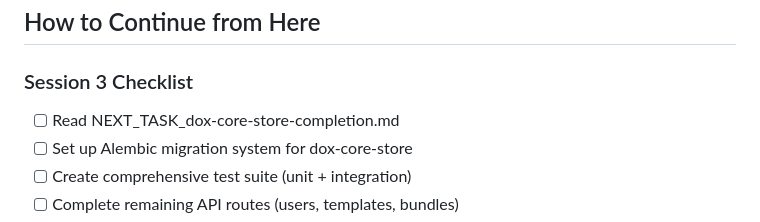
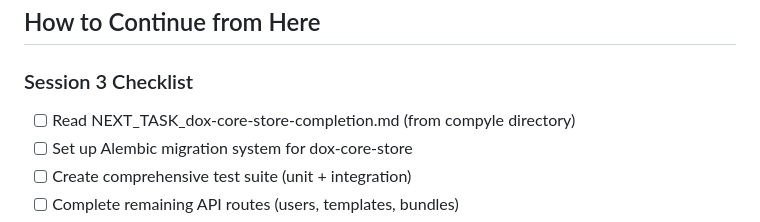
Before and after one commit to uberpu-ntiva/dox-admin, a Markdown page: continuity/CONTINUITY_MEMORY.md, the part around the change. GitHub-like rendering.

Commit message:
Auto-commit: Agent tool execution

```diff
--- a/continuity/CONTINUITY_MEMORY.md
+++ b/continuity/CONTINUITY_MEMORY.md
@@ -535,7 +535,7 @@
 
 ### Session 3 Checklist
 
-- [ ] Read NEXT_TASK_dox-core-store-completion.md
+- [ ] Read NEXT_TASK_dox-core-store-completion.md (from compyle directory)
 - [ ] Set up Alembic migration system for dox-core-store
 - [ ] Create comprehensive test suite (unit + integration)
 - [ ] Complete remaining API routes (users, templates, bundles)
```
